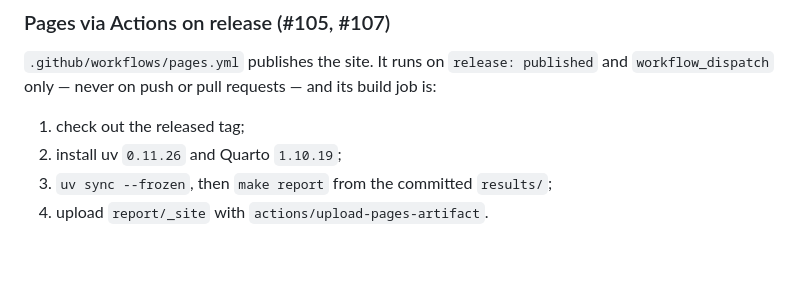
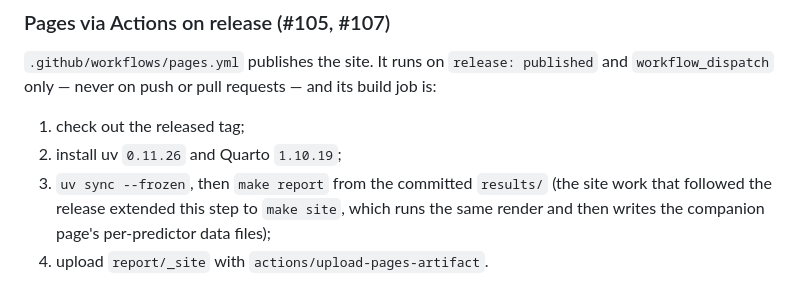
Before and after one commit to broiisapro/anomaly-decay, a Markdown page: docs/epic-03-phase-1-ship.md, the part around one of its changes. Rendered like a GitHub page; blank space fills up the shorter version.

```diff
--- a/docs/epic-03-phase-1-ship.md
+++ b/docs/epic-03-phase-1-ship.md
@@ -74,7 +74,9 @@ the panel exactly and rendered both report formats on Linux.
 
 1. check out the released tag;
 2. install uv `0.11.26` and Quarto `1.10.19`;
-3. `uv sync --frozen`, then `make report` from the committed `results/`;
+3. `uv sync --frozen`, then `make report` from the committed `results/` (the site work that
+   followed the release extended this step to `make site`, which runs the same render and then
+   writes the companion page's per-predictor data files);
 4. upload `report/_site` with `actions/upload-pages-artifact`.
 
 The deploy job publishes the artifact with `actions/deploy-pages` under the `github-pages`
```
Also changed, not shown: other parts of docs/epic-03-phase-1-ship.md (+11 -11 lines).
